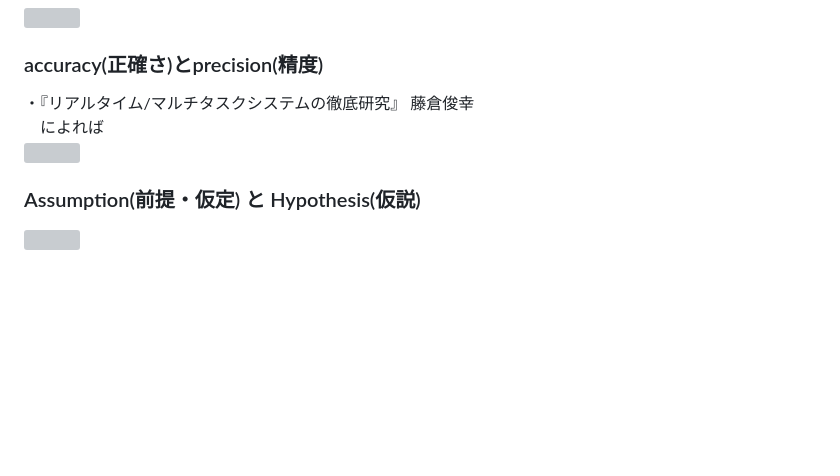
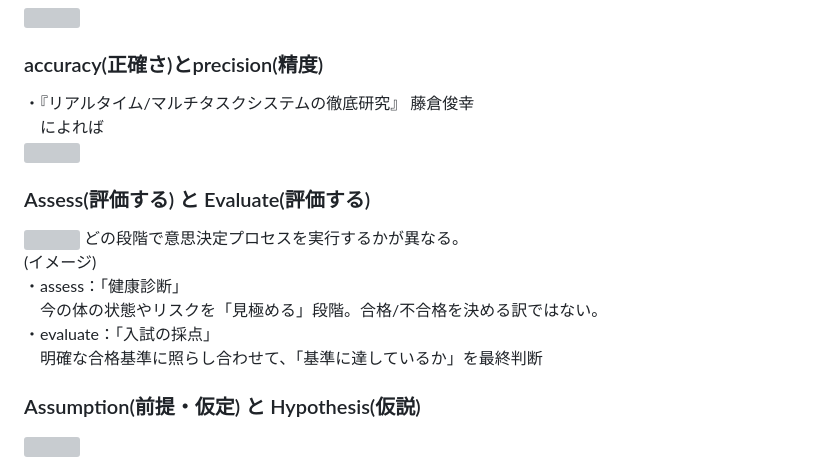
Before and after one commit to boyoyon/terms_that_hard_to_tell_the_difference_between, a Markdown page: README.md, the part around the change. GitHub-like rendering; blank space fills up the shorter version; grey boxes are pictures that could not be loaded.

```diff
--- a/README.md
+++ b/README.md
@@ -13,6 +13,14 @@
             ・『リアルタイム/マルチタスクシステムの徹底研究』 藤倉俊幸<br>
             　によれば<br>
                   <img src="images/accuracy_precision.svg">
+            <h3>Assess(評価する) と Evaluate(評価する)</h3>
+            <img src="images/assess_evaluate.svg">
+            どの段階で意思決定プロセスを実行するかが異なる。<br>
+            (イメージ)<br>
+            ・assess：「健康診断」<br>
+            　今の体の状態やリスクを「見極める」段階。合格/不合格を決める訳ではない。<br>
+            ・evaluate：「入試の採点」<br>
+            　明確な合格基準に照らし合わせて、「基準に達しているか」を最終判断
             <h3>Assumption(前提・仮定) と Hypothesis(仮説)</h3>
             <img src="images/assumption_hypothesis.svg">
             <h3>authentication(認証)とcertification(認定)</h3>
```
